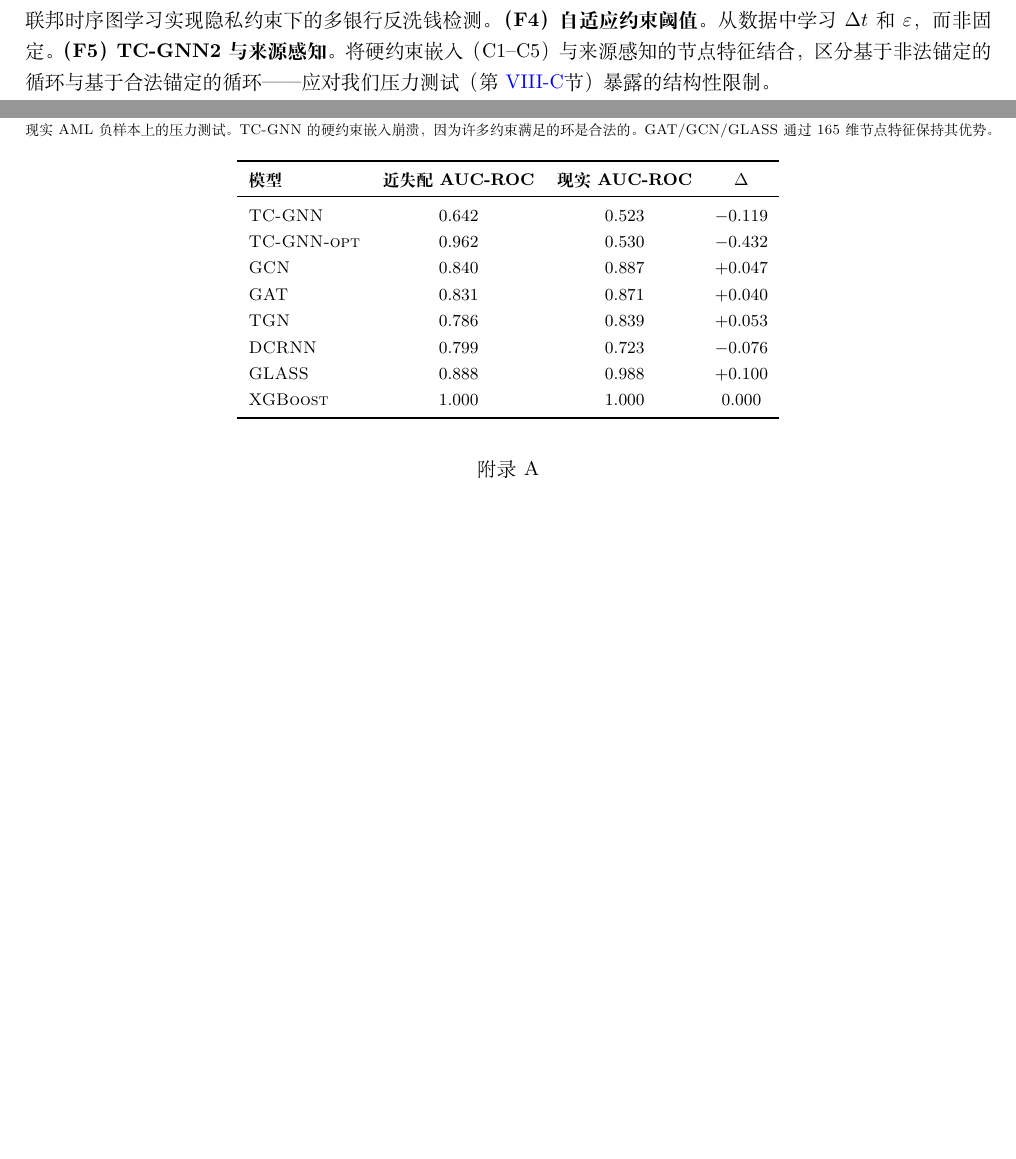
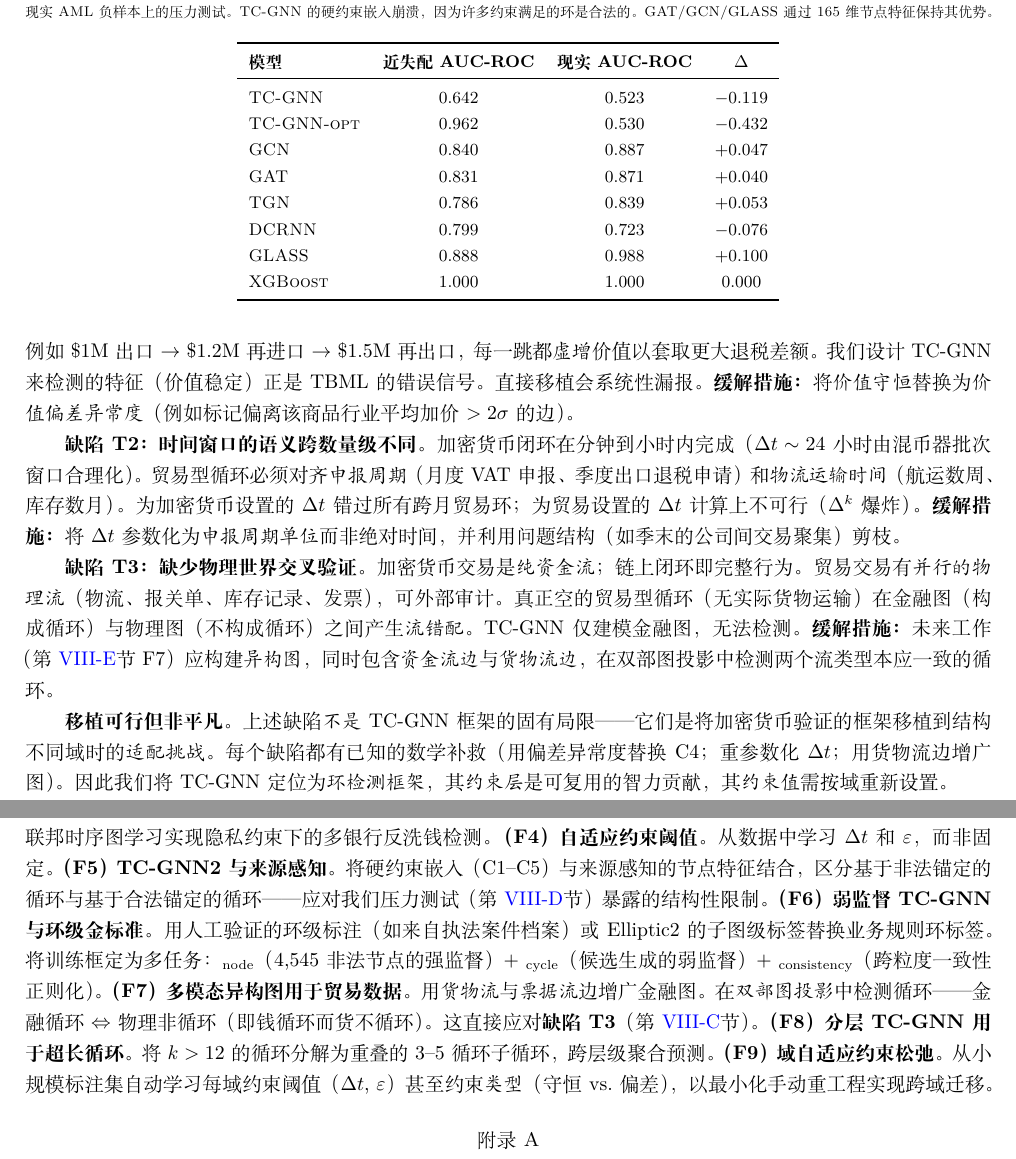
Before and after one commit to andyhan100044/tcgnn-temporal-cycle-detection, a LaTeX paper (paper/main_zh.tex): two parts of pages 9 and 10 of 11 before the commit and two parts of pages 10 and 11 of 12 after it, joined at a grey line, cut so that both start at the same text, the shorter picture padded with empty space. Compiled offline with XeLaTeX.

Commit message:
feat(paper-ZH): mirror EN additions (label caveat + transfer + future work)
paper/main_zh.tex mirrored:
- §6.1 数据集：新增标注构建的局限性与弱监督框架声明段
  (L' 定义偏差, L'' 样本偏差, L''' 验证缺失)
- §8.2 局限性：新增 L5 弱监督标签说明
- §8.4 跨域移植：从加密货币到国际贸易（新增章节）
  - 缺陷 T1: 价值守恒 != 价值偏差检测
  - 缺陷 T2: 时间窗口的语义跨数量级不同
  - 缺陷 T3: 缺少物理世界交叉验证
  - 每个缺陷有数学补救
- §8.3 未来工作：扩展至 F1-F9
  - F6: 弱监督 TC-GNN 与环级金标准
  - F7: 多模态异构图（货物流 + 票据流）
  - F8: 分层 TC-GNN 用于超长循环
  - F9: 域自适应约束松弛

Co-Authored-By: Claude <noreply@anthropic.com>

```diff
--- a/paper/main_zh.tex
+++ b/paper/main_zh.tex
@@ -495,3 +507,10 @@ Elliptic1~\cite{ellipticData2019} 提供节点级标签；Elliptic2 增加子图
+\textbf{缺陷 T1：价值守恒 $\neq$ 价值偏差检测。} 在加密货币洗钱中，行为人追求\emph{价值守恒}（存入 1 BTC，取出 1 BTC 减混币费），所以我们的约束 C4 匹配真实行为模式。在贸易洗钱（TBML）中，行为人\emph{希望}申报价值与成本偏离：例如 \$1M 出口 $\to$ \$1.2M 再进口 $\to$ \$1.5M 再出口，每一跳都\emph{虚增}价值以套取更大退税差额。我们设计 TC-GNN 来检测的特征（价值稳定）正是 TBML 的错误信号。直接移植会系统性漏报。\textbf{缓解措施：} 将\emph{价值守恒}替换为\emph{价值偏差异常度}（例如标记偏离该商品行业平均加价 $> 2\sigma$ 的边）。
+
+\textbf{缺陷 T2：时间窗口的语义跨数量级不同。} 加密货币闭环在分钟到小时内完成（$\Delta t \sim 24$ 小时由混币器批次窗口合理化）。贸易型循环必须对齐\emph{申报周期}（月度 VAT 申报、季度出口退税申请）和\emph{物流运输时间}（航运数周、库存数月）。为加密货币设置的 $\Delta t$ 错过所有跨月贸易环；为贸易设置的 $\Delta t$ 计算上不可行（$\Delta^k$ 爆炸）。\textbf{缓解措施：} 将 $\Delta t$ 参数化为\emph{申报周期单位}而非绝对时间，并利用问题结构（如季末的公司间交易聚集）剪枝。
+
+\textbf{缺陷 T3：缺少物理世界交叉验证。} 加密货币交易是\emph{纯资金流}；链上闭环即完整行为。贸易交易有\emph{并行的物理流}（物流、报关单、库存记录、发票），可外部审计。真正空的贸易型循环（无实际货物运输）在金融图（构成循环）与物理图（不构成循环）之间产生\emph{流错配}。TC-GNN 仅建模金融图，无法检测。\textbf{缓解措施：} 未来工作（第~\ref{sec:conclusion-future}节 F7）应构建\emph{异构图}，同时包含\emph{资金流边}与\emph{货物流边}，在双部图投影中检测两个流类型本应一致的循环。
+
+\textbf{移植可行但非平凡。} 上述缺陷\emph{不是} TC-GNN 框架的固有局限——它们是将加密货币验证的框架移植到结构不同域时的\emph{适配挑战}。每个缺陷都有已知的数学补救（用偏差异常度替换 C4；重参数化 $\Delta t$；用货物流边增广图）。因此我们将 TC-GNN 定位为\emph{环检测框架}，其\emph{约束层}是可复用的智力贡献，其\emph{约束值}需按域重新设置。
 
 \textbf{（L3）SQLite 内存约束，非理论限制。} 我们的 SQLite 后端可在普通硬件上扩展到 5{,}000 候选；Elliptic2（49M 节点）将需要相同架构配以更大磁盘预算和流式训练。\textbf{（L4）单一真实数据集。} 我们仅在 Elliptic1 上验证；贸易—加密货币结构同构（定理~\ref{thm:iso}）是近似的，误差 $\eps'$ 受手续费抖动标准差限制。
 
@@ -533,7 +552,7 @@ TC-GNN 在现实负样本下的崩溃是结构性限制，而非超参数问题
 \subsection{未来工作}
 \label{sec:conclusion-future}
 
-\textbf{（F1）Elliptic2 验证。} 对 49M 节点的 Elliptic2 图采样子图，测试 TC-GNN 在子图级标签上的可扩展性。\textbf{（F2）多模态贸易数据。} 与海关总署合作（脱敏报关数据），将 TCD 应用于真实贸易流数据。\textbf{（F3）联邦学习。} 通过联邦时序图学习实现隐私约束下的多银行反洗钱检测。\textbf{（F4）自适应约束阈值。} 从数据中学习 $\Delta t$ 和 $\eps$，而非固定。\textbf{（F5）\textsc{TC-GNN}2 与来源感知。} 将硬约束嵌入（C1--C5）与来源感知的节点特征结合，区分基于非法锚定的循环与基于合法锚定的循环——应对我们压力测试（第~\ref{sec:exp-stress}节）暴露的结构性限制。
+\textbf{（F1）Elliptic2 验证。} 对 49M 节点的 Elliptic2 图采样子图，测试 TC-GNN 在子图级标签上的可扩展性。\textbf{（F2）多模态贸易数据。} 与海关总署合作（脱敏报关数据），将 TCD 应用于真实贸易流数据。\textbf{（F3）联邦学习。} 通过联邦时序图学习实现隐私约束下的多银行反洗钱检测。\textbf{（F4）自适应约束阈值。} 从数据中学习 $\Delta t$ 和 $\eps$，而非固定。\textbf{（F5）\textsc{TC-GNN}2 与来源感知。} 将硬约束嵌入（C1--C5）与来源感知的节点特征结合，区分基于非法锚定的循环与基于合法锚定的循环——应对我们压力测试（第~\ref{sec:exp-stress}节）暴露的结构性限制。\textbf{（F6）弱监督 TC-GNN 与环级金标准。} 用人工验证的环级标注（如来自执法案件档案）或 Elliptic2 的子图级标签替换业务规则环标签。将训练框定为多任务：$\L_{\text{node}}$（4{,}545 非法节点的强监督） + $\L_{\text{cycle}}$（候选生成的弱监督） + $\L_{\text{consistency}}$（跨粒度一致性正则化）。\textbf{（F7）多模态异构图用于贸易数据。} 用\emph{货物流}与\emph{票据流}边增广金融图。在\emph{双部图投影}中检测循环——金融循环 $\Leftrightarrow$ 物理非循环（即钱循环而货不循环）。这直接应对\textbf{缺陷 T3}（第~\ref{sec:transfer}节）。\textbf{（F8）分层 TC-GNN 用于超长循环。} 将 $k > 12$ 的循环分解为重叠的 3--5 循环子循环，跨层级聚合预测。\textbf{（F9）域自适应约束松弛。} 从小规模标注集自动学习每域约束阈值（$\Delta t$, $\eps$）甚至约束\emph{类型}（守恒 vs.\ 偏差），以最小化手动重工程实现跨域迁移。
 
 % =============================================================================
 \appendices
```
Also changed, not shown: paper/main_zh.tex (14 more changed lines).
